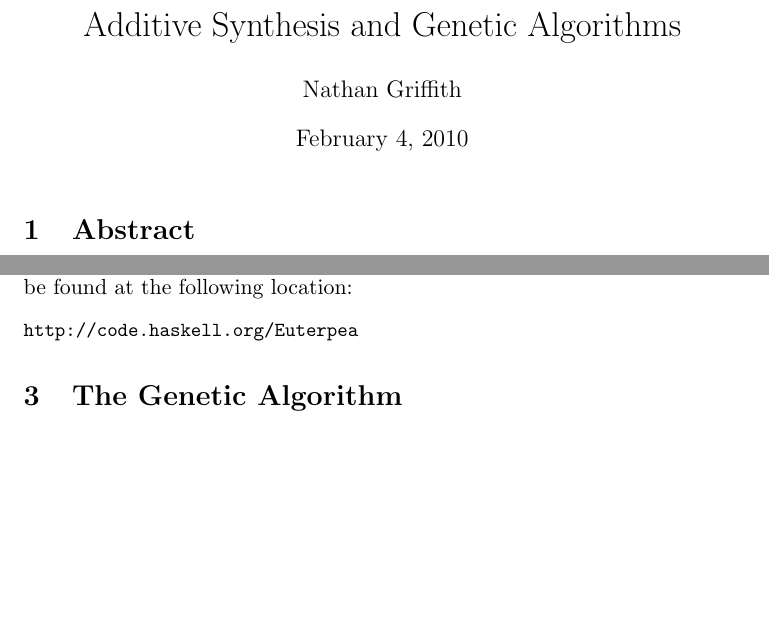
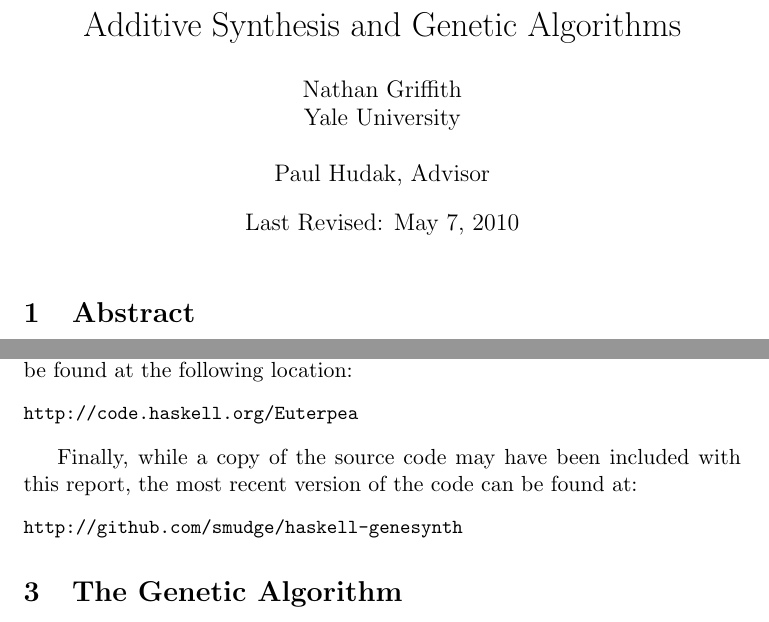
Before and after one commit to smudge/Haskell-Genesynth, a LaTeX document (Documents/Final Write-up.tex): two parts of pages 1 and 2 of 8 before the commit and two parts of pages 1 and 2 of 9 after it, joined at a grey line, cut so that both start at the same text, the shorter picture padded with empty space. Compiled offline with pdfLaTeX.

Commit message:
fixed up docs

```diff
--- a/Documents/Final Write-up.tex
+++ b/Documents/Final Write-up.tex
@@ -1,8 +1,9 @@
 \documentclass[11pt]{article}
 % used by \maketitle :
 \title{Additive Synthesis and Genetic Algorithms}
-\author{Nathan  Griffith}
-\date{February 4, 2010}
+\author{Nathan Griffith\\Yale University
+        \\\\Paul Hudak, Advisor}
+\date{Last Revised: May 7, 2010}
 % used by \begin{code}:
 \usepackage{fancyvrb}
 \usepackage{graphicx}
@@ -30,6 +31,11 @@ This project uses a combination of a genetic algorithm and a simple additive syn
 In order to run, this project requires Paul Hudak's Euterpea, which can be found at the following location:
 \begin{code}
 http://code.haskell.org/Euterpea
+\end{code}
+
+Finally, while a copy of the source code may have been included with this report, the most recent version of the code can be found at:
+\begin{code}
+http://github.com/smudge/haskell-genesynth
 \end{code}
 
 \section{The Genetic Algorithm}
```
Also changed, not shown: Documents/Final Write-up.pdf, 3 other files.
